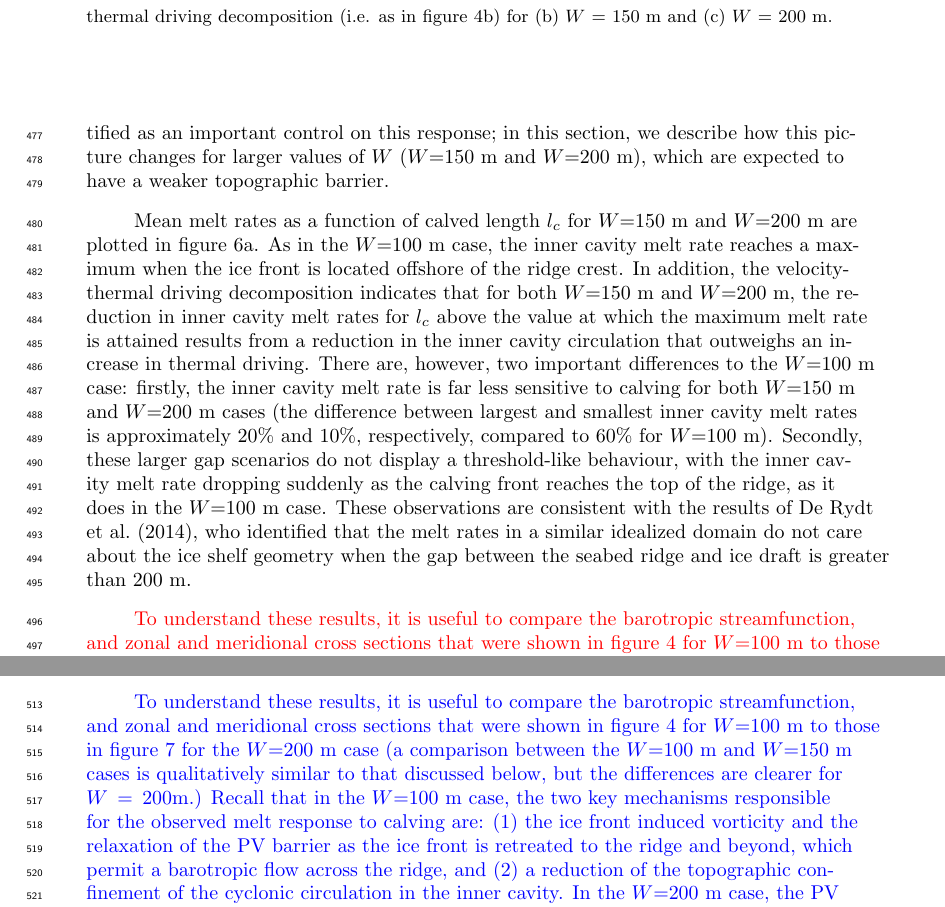
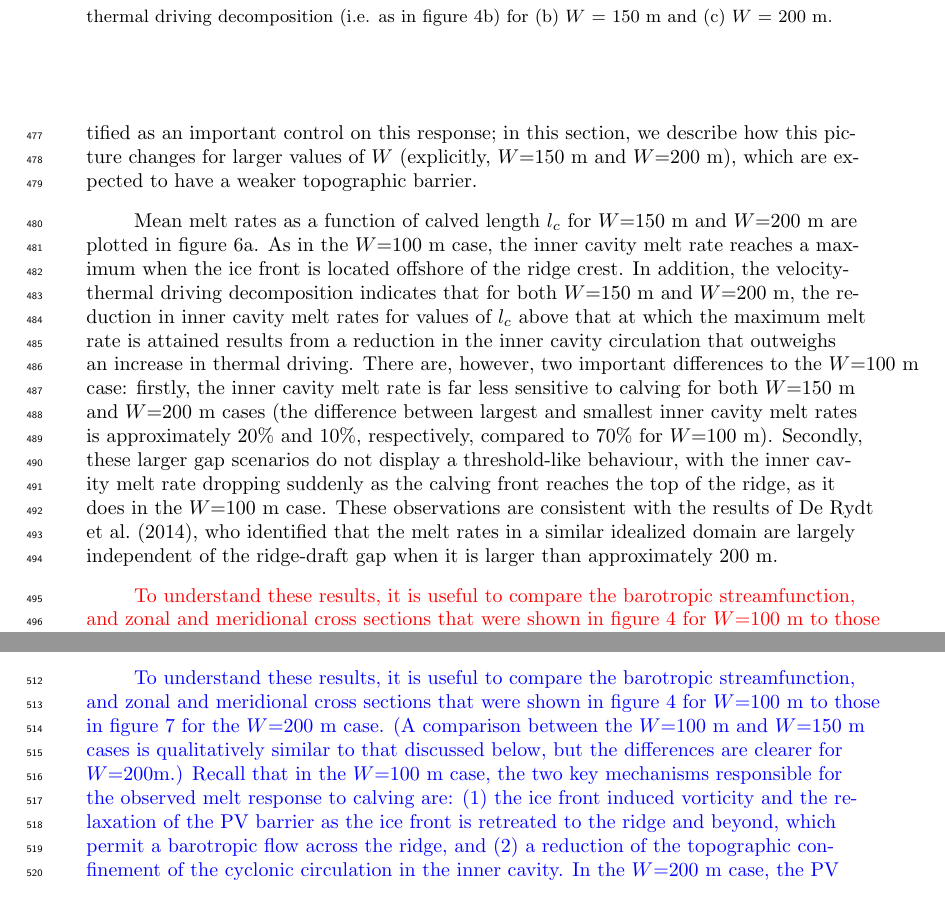
Before and after one commit to alextbradley/PIG-melt-response-to-calving, a LaTeX document (tex/main.tex): two parts of pages 16 and 17 of 30, joined at a grey line, cut so that both start at the same text. Compiled offline with pdfLaTeX.

Commit message:
Updates from Overleaf

```diff
--- a/tex/main.tex
+++ b/tex/main.tex
@@ -368,7 +368,7 @@ As the ice front is retreated and nears (but does not pass) the ridge, \blue{the
 
 \section{Effect of Cavity Geometry on Melt Response to Calving}\label{S:Results:H}
 %what are we doing here and why (briefly)
-In the previous section, we analyzed how the inner cavity melt rate responds to ice front retreat, and identified the mechanisms responsible, in the $W$=100~m case. The strength of the topographic barrier that restricts warm water access to the inner cavity was identified as an important control on this response; in this section, we describe how this picture changes for larger values of $W$ ($W$=150~m and $W$=200~m), which are expected to have a weaker topographic barrier.
+In the previous section, we analyzed how the inner cavity melt rate responds to ice front retreat, and identified the mechanisms responsible, in the $W$=100~m case. The strength of the topographic barrier that restricts warm water access to the inner cavity was identified as an important control on this response; in this section, we describe how this picture changes for larger values of $W$ (explicitly, $W$=150~m and $W$=200~m), which are expected to have a weaker topographic barrier.
 
 %how do melt rates change
 %In figure~\ref{fig:figure6}, we plot the inner cavity melt rate and velocity-thermal driving decomposition as a function of the calved length $l_c$ are plotted in figure for both $W$ = 150~m and $W$ = 200~m. Comparison with the corresponding results for $W$=100~m (figure~\ref{fig:figure6}a) indicates that at larger values of $H$, the inner cavity melt rate is less sensitive to calving: the range of inner cavity melt rates reduces from approximately 27\mpryr for $W$=100~m to 10\mpryr and 7\mpryr for $H$=150~m and $H$=200~m, respectively. In addition, the peak inner cavity melt rate is reached when the ice extent is greater ($l_c$ is smaller) as the gap $W$ is reduced (approximately 29~km, 14~km, and 10~km for $W$=100~m, 150~m, and 200~m, respectively).
@@ -390,12 +390,13 @@ In the previous section, we analyzed how the inner cavity melt rate responds to
 
 
 %what do we see
-Mean melt rates as a function of calved length $l_c$ for $W$=150~m and $W$=200~m are plotted in figure~\ref{fig:figure6}a. As in the $W$=100~m case, the inner cavity melt rate reaches a maximum when the ice front is located offshore of the ridge crest. In addition, the velocity-thermal driving decomposition indicates that for both $W$=150~m and $W$=200~m, the reduction in inner cavity melt rates for $l_c$ above the value at which the maximum melt rate is attained results from a reduction in the inner cavity circulation that outweighs an increase in thermal driving. There are, however, two important differences to the $W$=100~m case: firstly, the inner cavity melt rate is far less sensitive to calving for both $W$=150~m and $W$=200~m cases (the difference between largest and smallest inner cavity melt rates is approximately 20\% and 10\%, respectively, compared to 60\% for $W$=100~m). Secondly, these larger gap scenarios do not display a threshold-like behaviour, with the inner cavity melt rate dropping suddenly as the calving front reaches the top of the ridge, as it does in the $W$=100~m case. These observations are consistent with the results of~\citeA{DeRydt2014JGeophysResOceans}, who identified that the melt rates in a similar idealized domain do not care about the ice shelf geometry when the gap between the seabed ridge and ice draft is greater than 200~m.
+Mean melt rates as a function of calved length $l_c$ for $W$=150~m and $W$=200~m are plotted in figure~\ref{fig:figure6}a. As in the $W$=100~m case, the inner cavity melt rate reaches a maximum when the ice front is located offshore of the ridge crest. In addition, the velocity-thermal driving decomposition indicates that for both $W$=150~m and $W$=200~m, the reduction in inner cavity melt rates for values of $l_c$ above that at which the maximum melt rate is attained results from a reduction in the inner cavity circulation that outweighs an increase in thermal driving. There are, however, two important differences to the $W$=100~m case: firstly, the inner cavity melt rate is far less sensitive to calving for both $W$=150~m and $W$=200~m cases (the difference between largest and smallest inner cavity melt rates is approximately 20\% and 10\%, respectively, compared to 70\% for $W$=100~m). Secondly, these larger gap scenarios do not display a threshold-like behaviour, with the inner cavity melt rate dropping suddenly as the calving front reaches the top of the ridge, as it does in the $W$=100~m case. These observations are consistent with the results of~\citeA{DeRydt2014JGeophysResOceans}, who identified that the melt rates in a similar idealized domain are largely independent of the ridge-draft gap when it is larger than approximately 200~m.
+
 
 %why do we see it
 \textcolor{red}{To understand these results, it is useful to compare the barotropic streamfunction, and zonal and meridional cross sections that were shown in figure~\ref{fig:figure4} for $W$=100~m to those in figure~\ref{fig:figure7} for the $W$=200~m case (a comparison between the $W$=100~m and $W$=150~m cases is qualitatively similar to that discussed below, but the differences are clearer for $W = 200$m.) Recall that in the $W$=100~m case, the two key mechanisms responsible for the observed melt response to calving are (1) the relaxation of the PV barrier and thus increased connectivity between the cavities inshore and offshore of the ridge, permitting increased warm water access to the inner cavity, and (2) a reduction of the topographic confinement of the cyclonic circulation in the inner cavity. In the $W$=200~m case, the PV barrier is much weaker and the inner and outer cavities are strongly connected, even for the uncalved ($l_c$=0) simulation; there is significant transport of warm water across the ridge (figure~\ref{fig:figure7}a, c, d), and the inner cavity is almost entirely flushed with modified CDW (figure~\ref{fig:figure7}b). This means that ice front retreat, which permits increased warm water access, has only a limited effect. Despite this, we do see that when the ice front is retreated beyond the ridge crest, and any remaining PV barrier provided by the ridge-crest and ice draft is removed, the transport across the ridge increases (figure~\ref{fig:figure7}a,d), the stratification drops (figures~\ref{fig:figure6}c and~\ref{fig:figure7}b) and the melt rate is reduced (figure~\ref{fig:figure6}a).}
 
-\textcolor{blue}{To understand these results, it is useful to compare the barotropic streamfunction, and zonal and meridional cross sections that were shown in figure~\ref{fig:figure4} for $W$=100~m to those in figure~\ref{fig:figure7} for the $W$=200~m case (a comparison between the $W$=100~m and $W$=150~m cases is qualitatively similar to that discussed below, but the differences are clearer for $W = 200$m.) Recall that in the $W$=100~m case, the two key mechanisms responsible for the observed melt response to calving are: (1) the ice front induced vorticity and the relaxation of the PV barrier as the ice front is retreated to the ridge and beyond, which permit a barotropic flow across the ridge, and (2) a reduction of the topographic confinement of the cyclonic circulation in the inner cavity. In the $W$=200~m case, the PV barrier is somewhat weaker than in the $W$=100~m case, and barotropic flow across the ridge occurs, even when the ice front is located offshore of the ridge (figure~\ref{fig:figure7}). As mentioned, this barotropic flow is far more vigorous at flushing the inner cavity than the zero-depth-mean, vertically sheared overturning of that is responsible for flushing in the $W$=100~m case when the ice front is located offshore of the ridge. As a result, the inner cavity is almost entirely flushed with modified CDW (figure~\ref{fig:figure7}b), regardless of the ice front position. Ice front retreat, which permits increased warm water access, has only a limited effect; in particular, this removes the tendency for both increasing temperature and circulation that we see in the $W$=100~m case, before the ice front is retreated to the ridge.}
+\textcolor{blue}{To understand these results, it is useful to compare the barotropic streamfunction, and zonal and meridional cross sections that were shown in figure~\ref{fig:figure4} for $W$=100~m to those in figure~\ref{fig:figure7} for the $W$=200~m case. (A comparison between the $W$=100~m and $W$=150~m cases is qualitatively similar to that discussed below, but the differences are clearer for $W$=200m.) Recall that in the $W$=100~m case, the two key mechanisms responsible for the observed melt response to calving are: (1) the ice front induced vorticity and the relaxation of the PV barrier as the ice front is retreated to the ridge and beyond, which permit a barotropic flow across the ridge, and (2) a reduction of the topographic confinement of the cyclonic circulation in the inner cavity. In the $W$=200~m case, the PV barrier is somewhat weaker than in the $W$=100~m case, and barotropic flow across the ridge occurs, even when the ice front is located offshore of the ridge (figure~\ref{fig:figure7}). As mentioned, this barotropic flow is far more vigorous at flushing the inner cavity than the zero-depth-mean, vertically sheared overturning of that is responsible for flushing in the $W$=100~m case when the ice front is located offshore of the ridge. As a result, the inner cavity is almost entirely flushed with modified CDW (figure~\ref{fig:figure7}b), regardless of the ice front position. Ice front retreat, which permits increased warm water access, has only a limited effect; in particular, this removes the tendency for both increasing temperature and circulation that we see in the $W$=100~m case, before the ice front is retreated to the ridge.}
 
 \textcolor{blue}{Although there is barotropic flow as the ridge for all values of $l_c$, when the ice front is retreated to -- and beyond -- the ridge, the ice front induced vorticity and the relaxation of the PV barrier mean that barotropic flow across the ridge increases further. As a result, the inner cavity stratification reduces (figures~\ref{fig:figure6}c and~\ref{fig:figure7}b) and as does the melt rate (figure~\ref{fig:figure6}a). The increase in barotropic flow is not as acute as in the $W$=100~m case, and  thus the sharp reduction in melt rates is not observed.}
 
```
